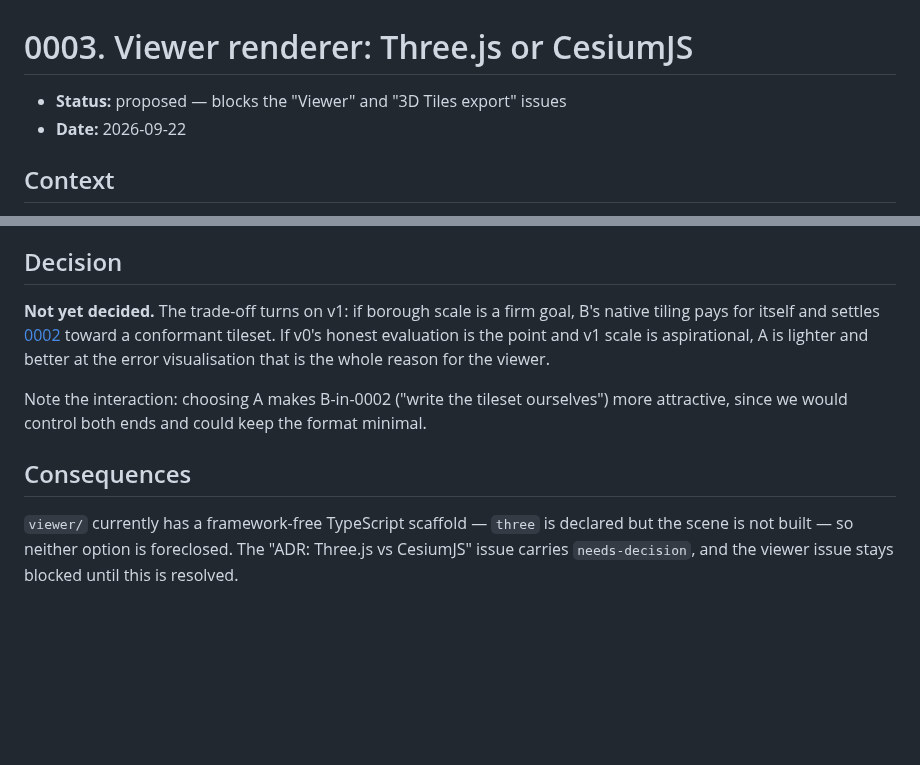
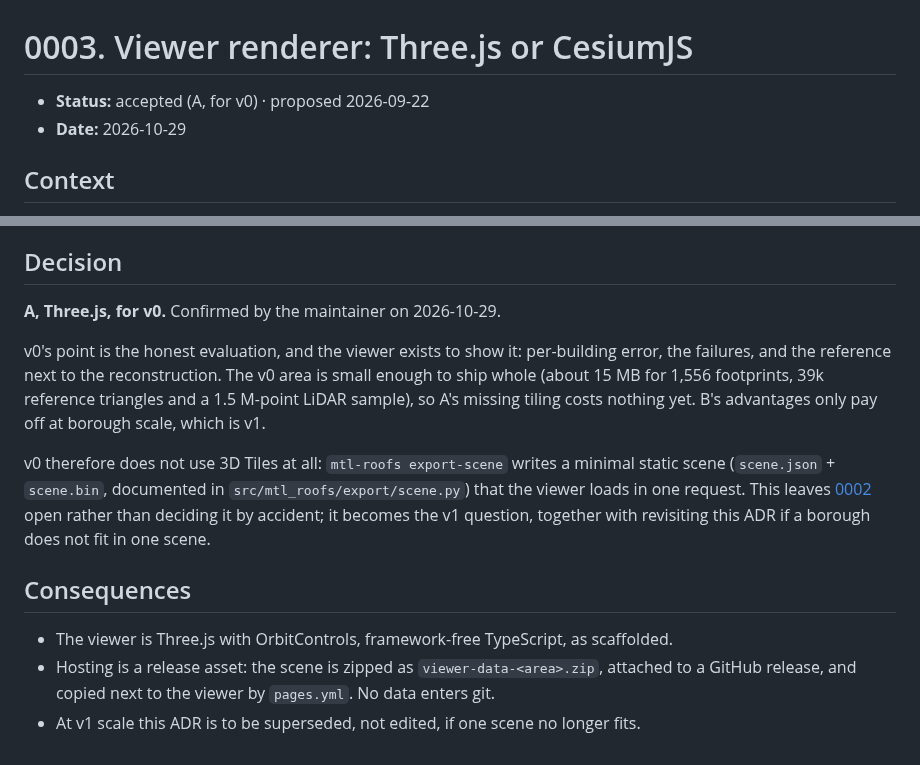
Before and after one commit to grigorybaluev/mtl-roofs, a Markdown page: docs/adr/0003-viewer-renderer.md, 2 parts joined by grey strips. Drawn GitHub-style; blank space fills up the shorter version.

```diff
--- a/docs/adr/0003-viewer-renderer.md
+++ b/docs/adr/0003-viewer-renderer.md
@@ -1,7 +1,7 @@
 # 0003. Viewer renderer: Three.js or CesiumJS
 
-- **Status:** proposed — blocks the "Viewer" and "3D Tiles export" issues
-- **Date:** 2026-09-22
+- **Status:** accepted (A, for v0) · proposed 2026-09-22
+- **Date:** 2026-10-29
 
 ## Context
 
@@ -34,18 +34,23 @@ gradients is more constrained than a custom shader.
 
 ## Decision
 
-**Not yet decided.** The trade-off turns on v1: if borough scale is a firm goal, B's
-native tiling pays for itself and settles [0002](0002-3d-tiles-writer.md) toward a
-conformant tileset. If v0's honest evaluation is the point and v1 scale is aspirational,
-A is lighter and better at the error visualisation that is the whole reason for the
-viewer.
+**A, Three.js, for v0.** Confirmed by the maintainer on 2026-10-29.
 
-Note the interaction: choosing A makes B-in-0002 ("write the tileset ourselves") more
-attractive, since we would control both ends and could keep the format minimal.
+v0's point is the honest evaluation, and the viewer exists to show it: per-building error,
+the failures, and the reference next to the reconstruction. The v0 area is small enough to
+ship whole (about 15 MB for 1,556 footprints, 39k reference triangles and a 1.5 M-point
+LiDAR sample), so A's missing tiling costs nothing yet. B's advantages only pay off at
+borough scale, which is v1.
+
+v0 therefore does not use 3D Tiles at all: `mtl-roofs export-scene` writes a minimal
+static scene (`scene.json` + `scene.bin`, documented in `src/mtl_roofs/export/scene.py`)
+that the viewer loads in one request. This leaves [0002](0002-3d-tiles-writer.md) open
+rather than deciding it by accident; it becomes the v1 question, together with revisiting
+this ADR if a borough does not fit in one scene.
 
 ## Consequences
 
-`viewer/` currently has a framework-free TypeScript scaffold — `three` is declared but
-the scene is not built — so neither option is foreclosed. The "ADR: Three.js vs
-CesiumJS" issue carries `needs-decision`, and the viewer issue stays blocked until
-this is resolved.
+- The viewer is Three.js with OrbitControls, framework-free TypeScript, as scaffolded.
+- Hosting is a release asset: the scene is zipped as `viewer-data-<area>.zip`, attached to
+  a GitHub release, and copied next to the viewer by `pages.yml`. No data enters git.
+- At v1 scale this ADR is to be superseded, not edited, if one scene no longer fits.
```
Also changed, not shown: CLAUDE.md (+2 -1 lines), README.md (+7 -3 lines), docs/img/viewer.png (added), 13 other files.
